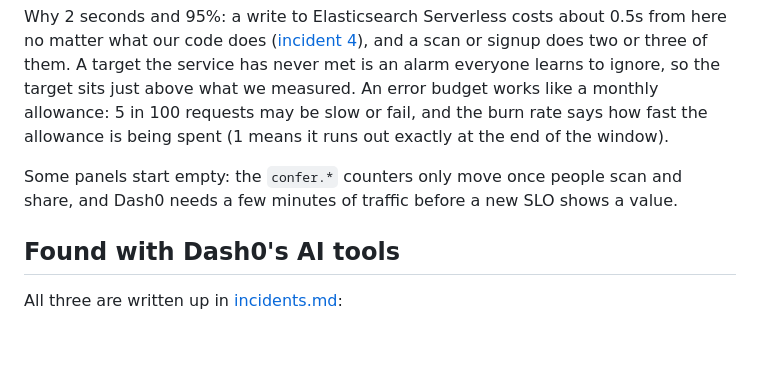
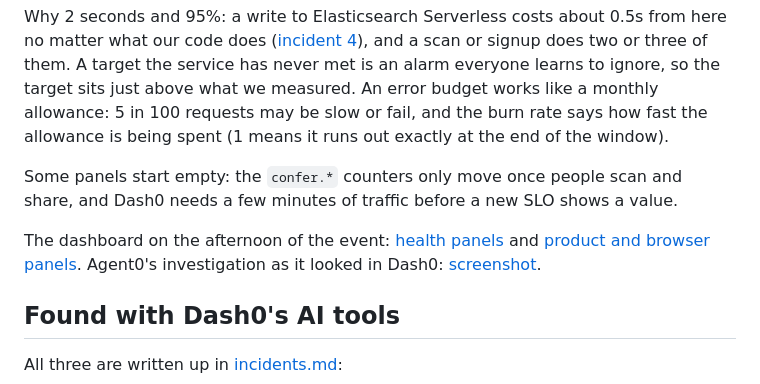
Before and after one commit to JoshTheMenace/confer, a Markdown page: docs/observability.md, the part around the change. Rendered like a GitHub page; blank space fills up the shorter version.

```diff
--- a/docs/observability.md
+++ b/docs/observability.md
@@ -41,6 +41,8 @@ Why 2 seconds and 95%: a write to Elasticsearch Serverless costs about 0.5s from
 
 Some panels start empty: the `confer.*` counters only move once people scan and share, and Dash0 needs a few minutes of traffic before a new SLO shows a value.
 
+The dashboard on the afternoon of the event: [health panels](screenshots/dash0-dashboard-health.png) and [product and browser panels](screenshots/dash0-dashboard-product.png). Agent0's investigation as it looked in Dash0: [screenshot](screenshots/dash0-agent0.png).
+
 ## Found with Dash0's AI tools
 
 All three are written up in [incidents.md](incidents.md):
```
Also changed, not shown: README.md (+8 -0 lines), docs/radar.md (+2 -0 lines), docs/screenshots/dash0-agent0.png (added), docs/screenshots/dash0-dashboard-health.png (added), docs/screenshots/dash0-dashboard-product.png (added), docs/screenshots/radar-topology.png (added).
